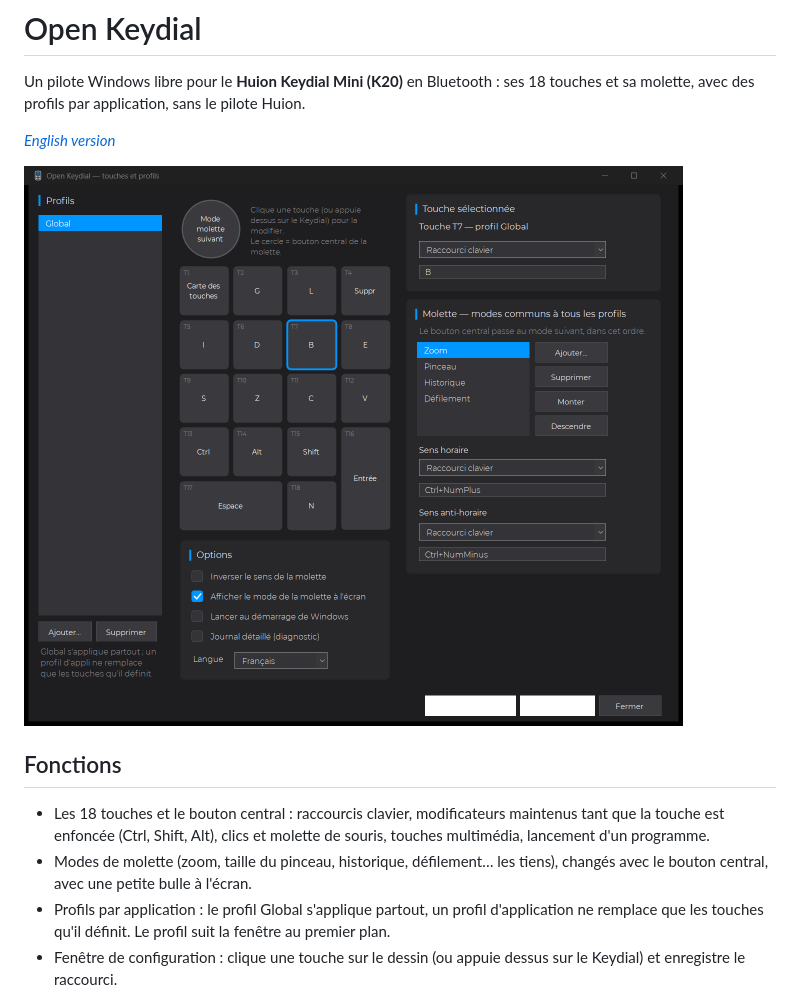
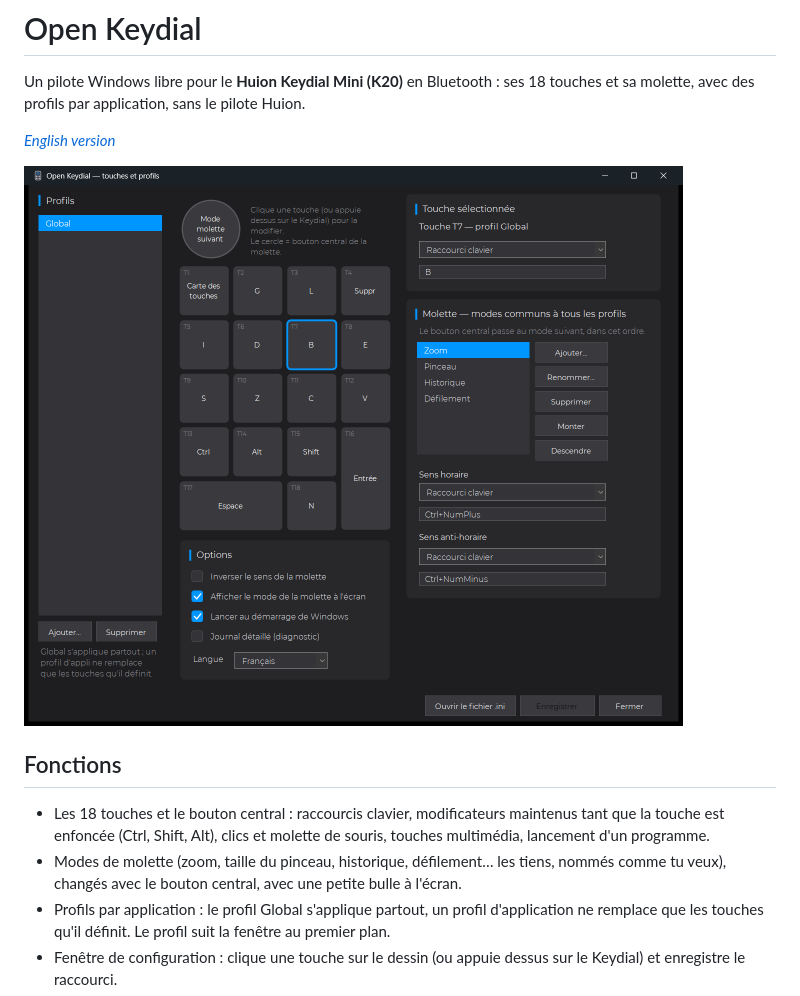
Before and after one commit to Ereyptos/open-keydial, a Markdown page: README.fr.md, the part around the change. Drawn GitHub-style; pictures changed too: docs/settings-fr.png.

```diff
--- a/README.fr.md
+++ b/README.fr.md
@@ -13,8 +13,8 @@ avec des profils par application, sans le pilote Huion.
 
 - Les 18 touches et le bouton central : raccourcis clavier, modificateurs maintenus tant que la touche est
   enfoncée (Ctrl, Shift, Alt), clics et molette de souris, touches multimédia, lancement d'un programme.
-- Modes de molette (zoom, taille du pinceau, historique, défilement… les tiens), changés avec le bouton
-  central, avec une petite bulle à l'écran.
+- Modes de molette (zoom, taille du pinceau, historique, défilement… les tiens, nommés comme tu veux),
+  changés avec le bouton central, avec une petite bulle à l'écran.
 - Profils par application : le profil Global s'applique partout, un profil d'application ne remplace que les
   touches qu'il définit. Le profil suit la fenêtre au premier plan.
 - Fenêtre de configuration : clique une touche sur le dessin (ou appuie dessus sur le Keydial) et enregistre
```
Also changed, not shown: README.md (+2 -2 lines), docs/settings.png, 1 other file.
